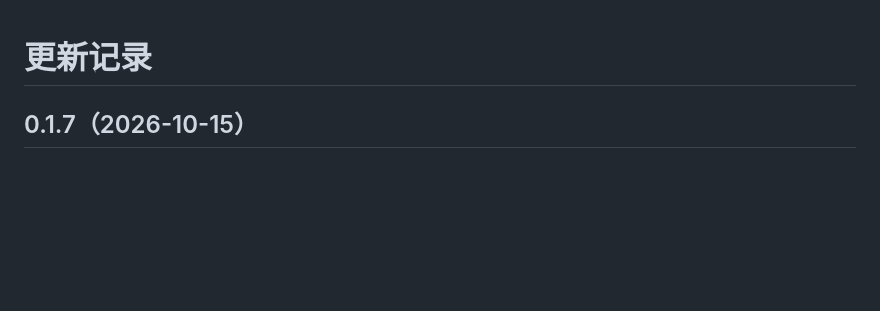
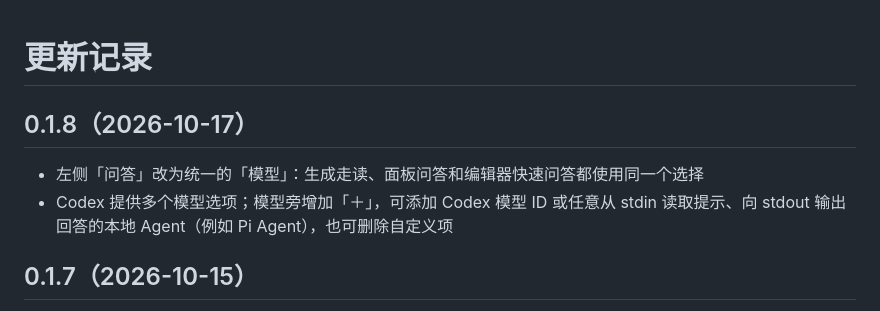
Before and after one commit to hedykan/walkthrough, a Markdown page: CHANGELOG.md, the part around the change. Rendered like a GitHub page; blank space fills up the shorter version.

```diff
--- a/CHANGELOG.md
+++ b/CHANGELOG.md
@@ -1,4 +1,9 @@
 # 更新记录
+
+## 0.1.8（2026-10-17）
+
+- 左侧「问答」改为统一的「模型」：生成走读、面板问答和编辑器快速问答都使用同一个选择
+- Codex 提供多个模型选项；模型旁增加「＋」，可添加 Codex 模型 ID 或任意从 stdin 读取提示、向 stdout 输出回答的本地 Agent（例如 Pi Agent），也可删除自定义项
 
 ## 0.1.7（2026-10-15）
 
```
Also changed, not shown: GENERATE.md (added, +133 -0 lines), README.md (+7 -5 lines), docs/walkthrough-editor/walkthrough-editor.png, 11 other files.
